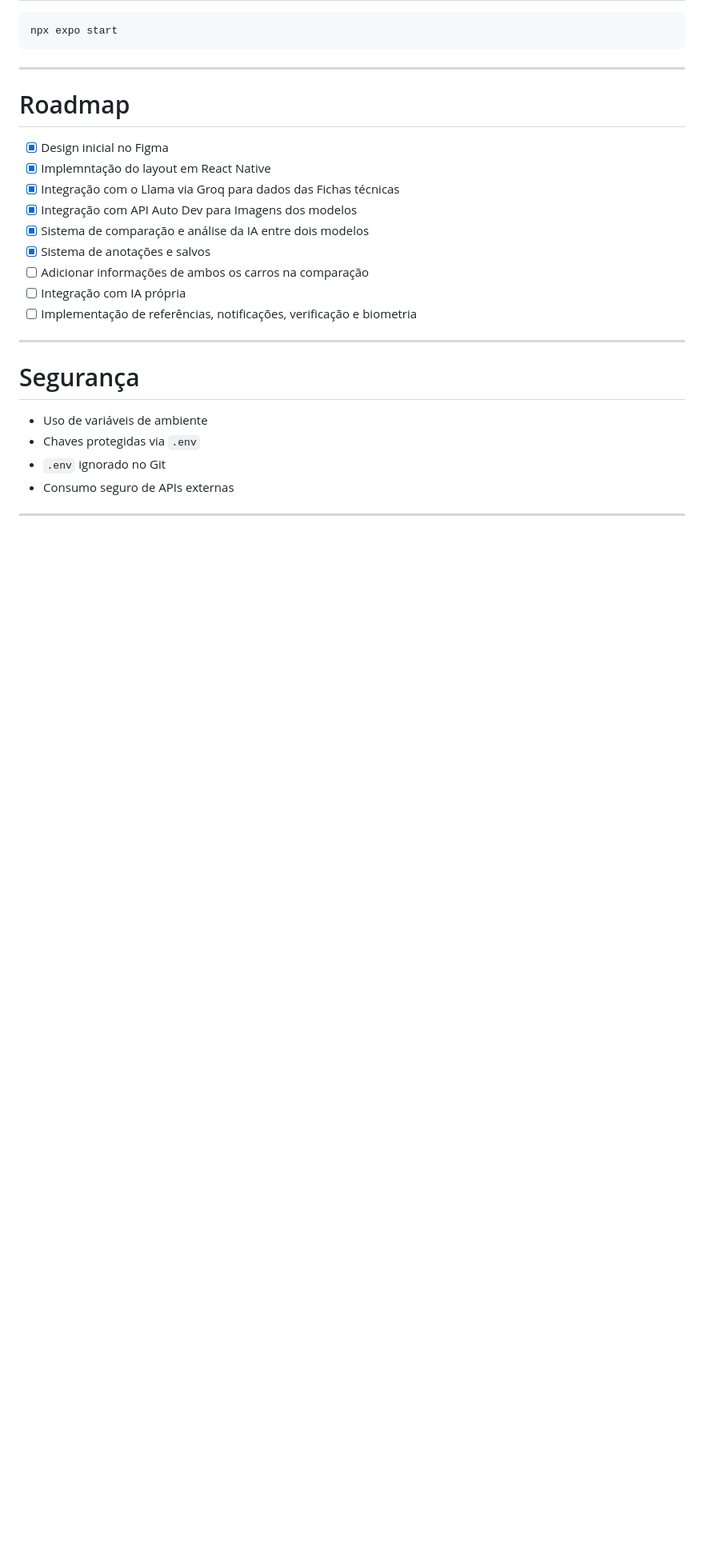
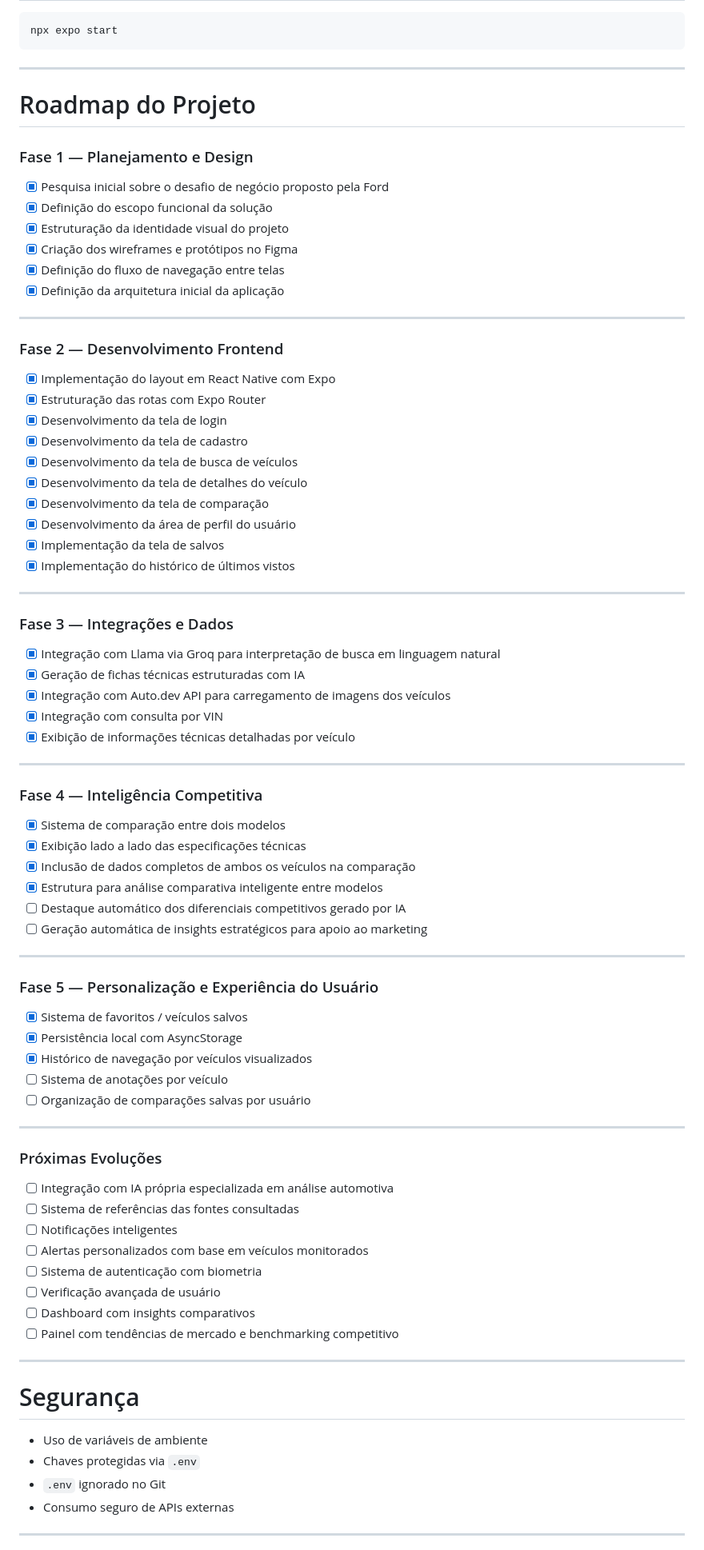
Before and after one commit to LUMEN-7/fiap-mdi-sprint-bci, a Markdown page: README.md, the part around the change. Shown at 80% size. Rendered like a GitHub page; blank space fills up the shorter version.

Commit message:
Update Roadmap Project

```diff
--- a/README.md
+++ b/README.md
@@ -604,17 +604,75 @@ npx expo start
 
 ---
 
-# Roadmap
+# Roadmap do Projeto
 
-- [x] Design inicial no Figma
-- [x] Implemntação do layout em React Native
-- [x] Integração com o Llama via Groq para dados das Fichas técnicas
-- [x] Integração com API Auto Dev para Imagens dos modelos
-- [x] Sistema de comparação e análise da IA entre dois modelos
-- [x] Sistema de anotações e salvos
-- [ ] Adicionar informações de ambos os carros na comparação
-- [ ] Integração com IA própria
-- [ ] Implementação de referências, notificações, verificação e biometria
+### Fase 1 — Planejamento e Design
+
+- [x] Pesquisa inicial sobre o desafio de negócio proposto pela Ford
+- [x] Definição do escopo funcional da solução
+- [x] Estruturação da identidade visual do projeto
+- [x] Criação dos wireframes e protótipos no Figma
+- [x] Definição do fluxo de navegação entre telas
+- [x] Definição da arquitetura inicial da aplicação
+
+---
+
+### Fase 2 — Desenvolvimento Frontend
+
+- [x] Implementação do layout em React Native com Expo
+- [x] Estruturação das rotas com Expo Router
+- [x] Desenvolvimento da tela de login
+- [x] Desenvolvimento da tela de cadastro
+- [x] Desenvolvimento da tela de busca de veículos
+- [x] Desenvolvimento da tela de detalhes do veículo
+- [x] Desenvolvimento da tela de comparação
+- [x] Desenvolvimento da área de perfil do usuário
+- [x] Implementação da tela de salvos
+- [x] Implementação do histórico de últimos vistos
+
+---
+
+### Fase 3 — Integrações e Dados
+
+- [x] Integração com Llama via Groq para interpretação de busca em linguagem natural
+- [x] Geração de fichas técnicas estruturadas com IA
+- [x] Integração com Auto.dev API para carregamento de imagens dos veículos
+- [x] Integração com consulta por VIN
+- [x] Exibição de informações técnicas detalhadas por veículo
+
+---
+
+### Fase 4 — Inteligência Competitiva
+
+- [x] Sistema de comparação entre dois modelos
+- [x] Exibição lado a lado das especificações técnicas
+- [x] Inclusão de dados completos de ambos os veículos na comparação
+- [x] Estrutura para análise comparativa inteligente entre modelos
+- [ ] Destaque automático dos diferenciais competitivos gerado por IA
+- [ ] Geração automática de insights estratégicos para apoio ao marketing
+
+---
+
+### Fase 5 — Personalização e Experiência do Usuário
+
+- [x] Sistema de favoritos / veículos salvos
+- [x] Persistência local com AsyncStorage
+- [x] Histórico de navegação por veículos visualizados
+- [ ] Sistema de anotações por veículo
+- [ ] Organização de comparações salvas por usuário
+
+---
+
+### Próximas Evoluções
+
+- [ ] Integração com IA própria especializada em análise automotiva
+- [ ] Sistema de referências das fontes consultadas
+- [ ] Notificações inteligentes
+- [ ] Alertas personalizados com base em veículos monitorados
+- [ ] Sistema de autenticação com biometria
+- [ ] Verificação avançada de usuário
+- [ ] Dashboard com insights comparativos
+- [ ] Painel com tendências de mercado e benchmarking competitivo
 
 ---
 
```
